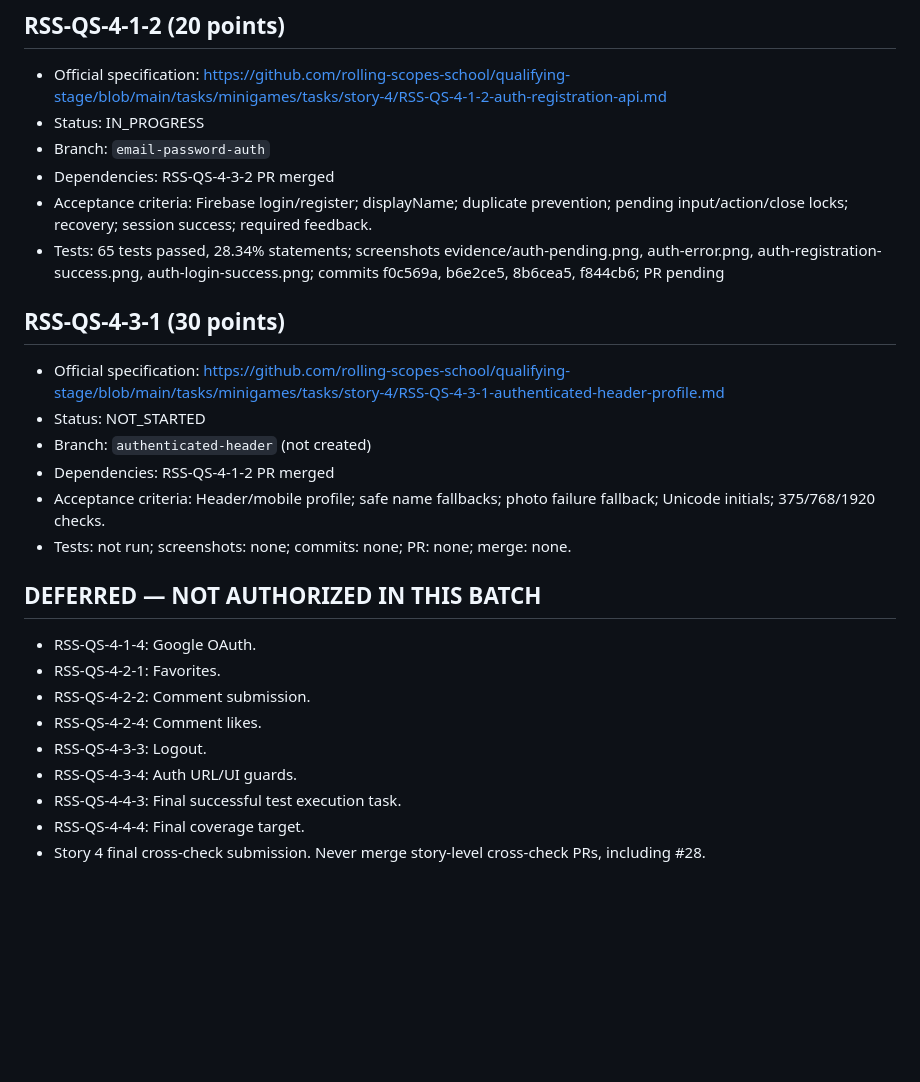
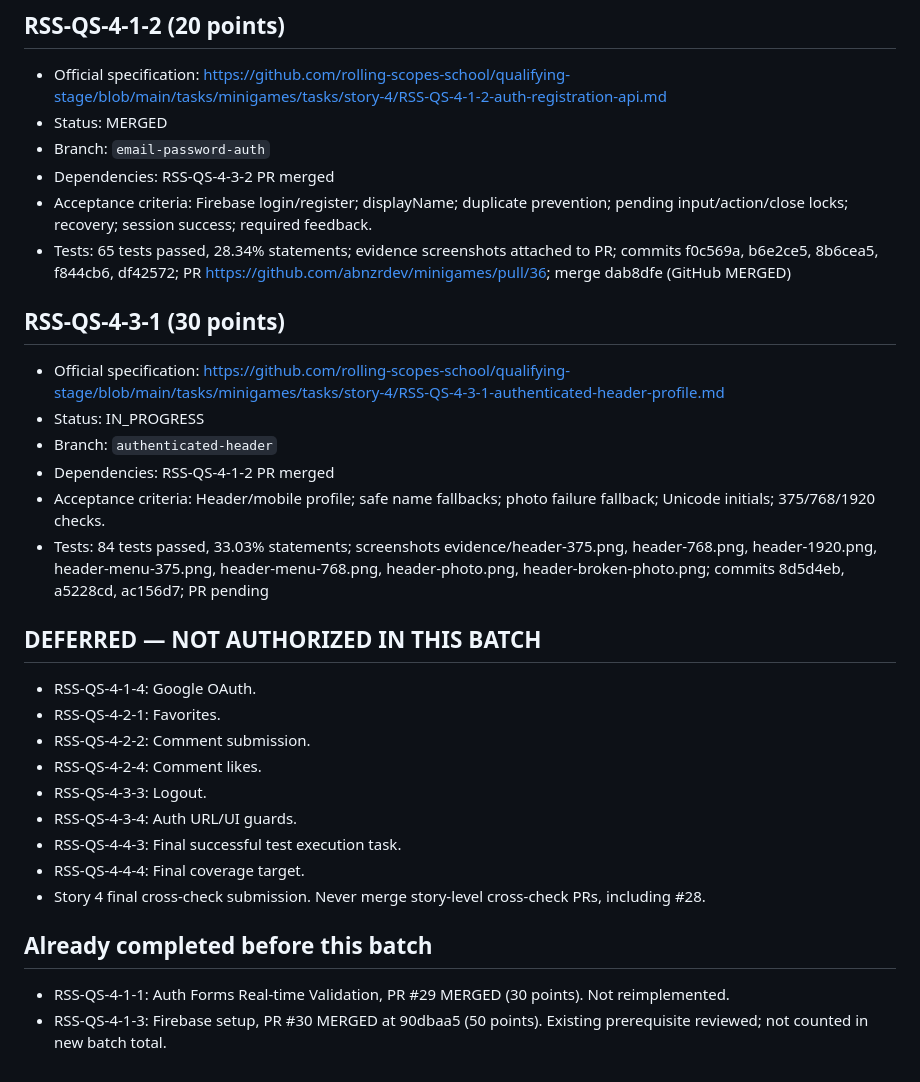
Before and after one commit to abnzrdev/minigames, a Markdown page: .codex/story-4/TASKS.md, the part around the change. Drawn GitHub-style; blank space fills up the shorter version.

```diff
--- a/.codex/story-4/TASKS.md
+++ b/.codex/story-4/TASKS.md
@@ -41,20 +41,20 @@ Prerequisite: PR #30 MERGED at 90dbaa5. Provider enabled status confirmed by own
 ## RSS-QS-4-1-2 (20 points)
 
 - Official specification: https://github.com/rolling-scopes-school/qualifying-stage/blob/main/tasks/minigames/tasks/story-4/RSS-QS-4-1-2-auth-registration-api.md
-- Status: IN_PROGRESS
+- Status: MERGED
 - Branch: `email-password-auth`
 - Dependencies: RSS-QS-4-3-2 PR merged
 - Acceptance criteria: Firebase login/register; displayName; duplicate prevention; pending input/action/close locks; recovery; session success; required feedback.
-- Tests: 65 tests passed, 28.34% statements; screenshots evidence/auth-pending.png, auth-error.png, auth-registration-success.png, auth-login-success.png; commits f0c569a, b6e2ce5, 8b6cea5, f844cb6; PR pending
+- Tests: 65 tests passed, 28.34% statements; evidence screenshots attached to PR; commits f0c569a, b6e2ce5, 8b6cea5, f844cb6, df42572; PR https://github.com/abnzrdev/minigames/pull/36; merge dab8dfe (GitHub MERGED)
 
 ## RSS-QS-4-3-1 (30 points)
 
 - Official specification: https://github.com/rolling-scopes-school/qualifying-stage/blob/main/tasks/minigames/tasks/story-4/RSS-QS-4-3-1-authenticated-header-profile.md
-- Status: NOT_STARTED
-- Branch: `authenticated-header` (not created)
+- Status: IN_PROGRESS
+- Branch: `authenticated-header`
 - Dependencies: RSS-QS-4-1-2 PR merged
 - Acceptance criteria: Header/mobile profile; safe name fallbacks; photo failure fallback; Unicode initials; 375/768/1920 checks.
-- Tests: not run; screenshots: none; commits: none; PR: none; merge: none.
+- Tests: 84 tests passed, 33.03% statements; screenshots evidence/header-375.png, header-768.png, header-1920.png, header-menu-375.png, header-menu-768.png, header-photo.png, header-broken-photo.png; commits 8d5d4eb, a5228cd, ac156d7; PR pending
 
 ## DEFERRED — NOT AUTHORIZED IN THIS BATCH
 
@@ -67,3 +67,8 @@ Prerequisite: PR #30 MERGED at 90dbaa5. Provider enabled status confirmed by own
 - RSS-QS-4-4-3: Final successful test execution task.
 - RSS-QS-4-4-4: Final coverage target.
 - Story 4 final cross-check submission. Never merge story-level cross-check PRs, including #28.
+
+## Already completed before this batch
+
+- RSS-QS-4-1-1: Auth Forms Real-time Validation, PR #29 MERGED (30 points). Not reimplemented.
+- RSS-QS-4-1-3: Firebase setup, PR #30 MERGED at 90dbaa5 (50 points). Existing prerequisite reviewed; not counted in new batch total.
```
Also changed, not shown: .codex/story-4/EVIDENCE.md (+6 -0 lines), .codex/story-4/PROGRESS.md (+4 -0 lines).
